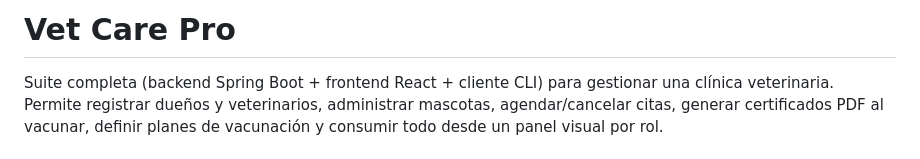
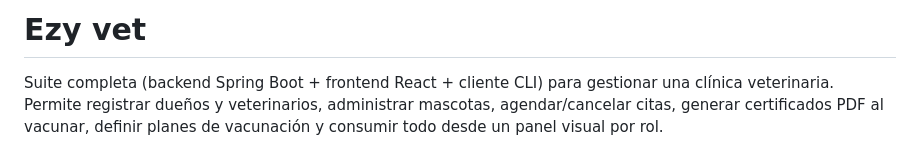
Before and after one commit to JuanSebasIbarra/Software_Desing_Final_Project, a Markdown page: README.md, the part around the change. Rendered like a GitHub page.

Commit message:
Minimal changes to READ.ME
Updated project name and description in README.

```diff
--- a/README.md
+++ b/README.md
@@ -1,4 +1,4 @@
-# Vet Care Pro
+# Ezy vet
 
 Suite completa (backend Spring Boot + frontend React + cliente CLI) para gestionar una clínica veterinaria. Permite registrar dueños y veterinarios, administrar mascotas, agendar/cancelar citas, generar certificados PDF al vacunar, definir planes de vacunación y consumir todo desde un panel visual por rol.
 
```
